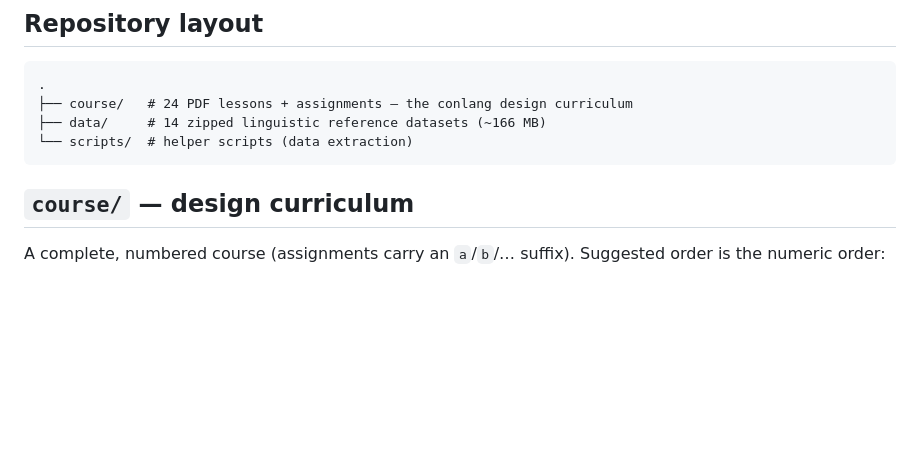
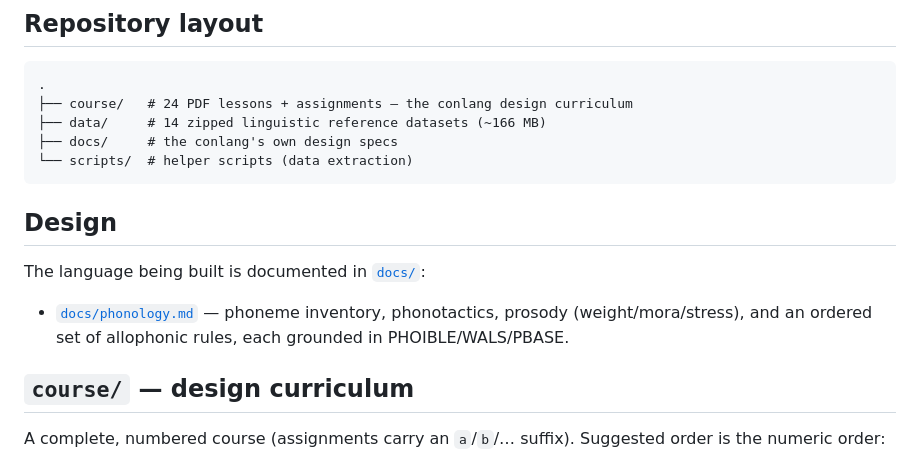
Before and after one commit to oWilsonBarbosa/Conlanging, a Markdown page: README.md, the part around the change. Drawn GitHub-style; blank space fills up the shorter version.

````diff
--- a/README.md
+++ b/README.md
@@ -15,8 +15,17 @@ local working folder.
 .
 ├── course/   # 24 PDF lessons + assignments — the conlang design curriculum
 ├── data/     # 14 zipped linguistic reference datasets (~166 MB)
+├── docs/     # the conlang's own design specs
 └── scripts/  # helper scripts (data extraction)
 ```
+
+## Design
+
+The language being built is documented in [`docs/`](docs/):
+
+- [`docs/phonology.md`](docs/phonology.md) — phoneme inventory, phonotactics,
+  prosody (weight/mora/stress), and an ordered set of allophonic rules, each
+  grounded in PHOIBLE/WALS/PBASE.
 
 ## `course/` — design curriculum
 
````
Also changed, not shown: docs/phonology.md (added, +199 -0 lines).
